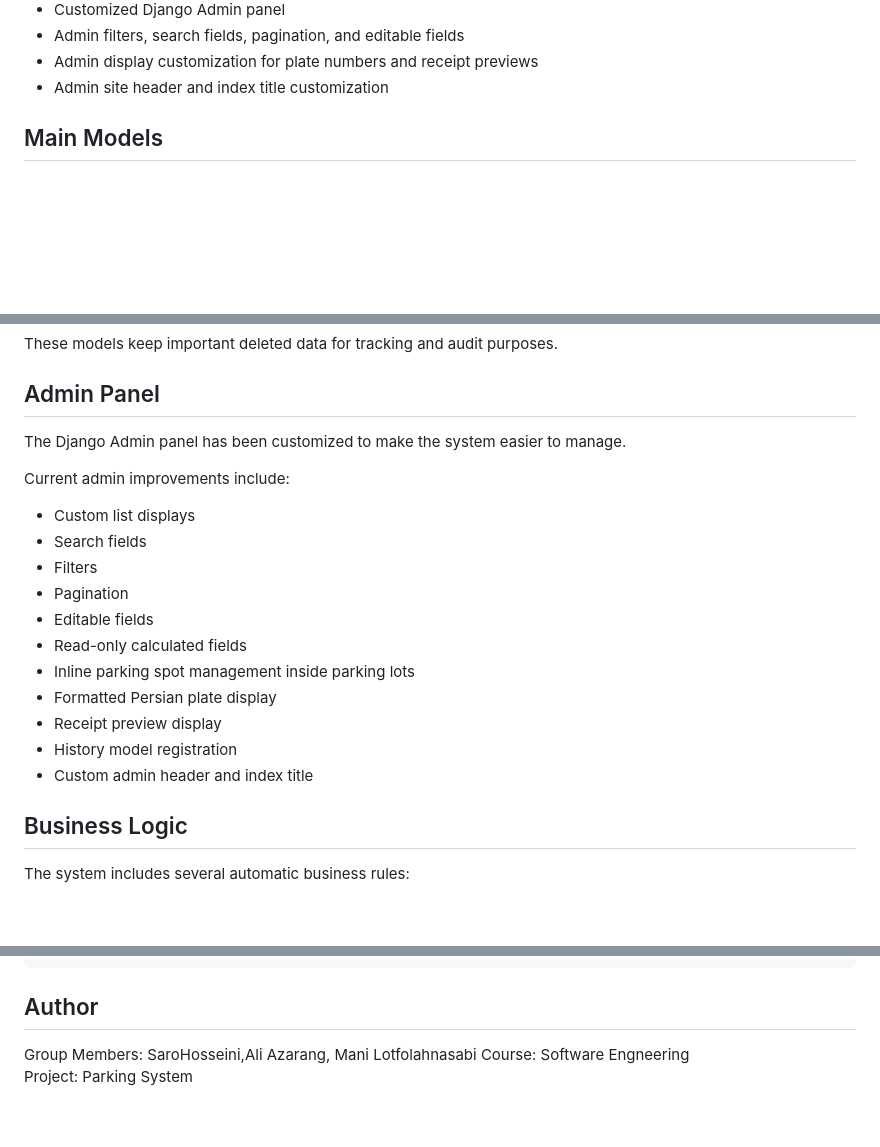
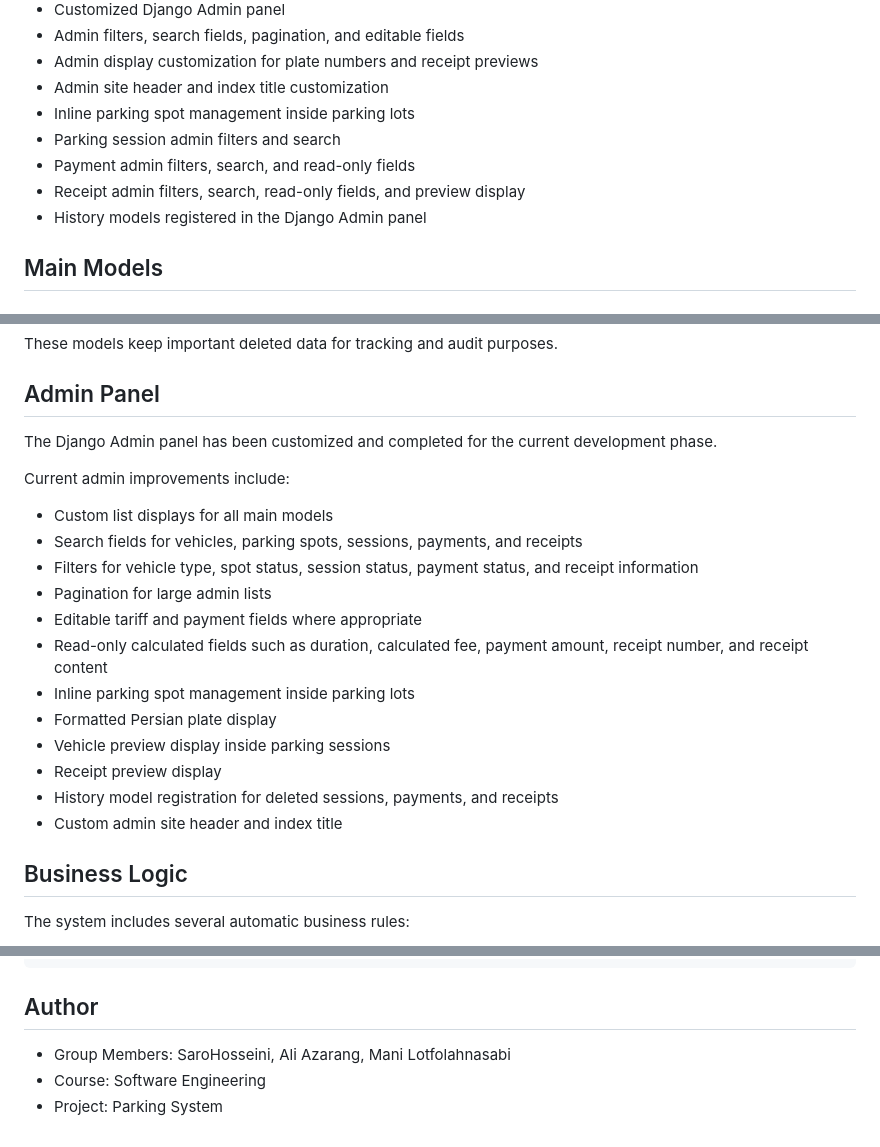
Before and after one commit to SaroHosseini/Parking-System, a Markdown page: README.MD, 3 parts joined by grey strips. Drawn GitHub-style; blank space fills up the shorter version.

Commit message:
Update README project status and admin features

```diff
--- a/README.MD
+++ b/README.MD
@@ -37,6 +37,11 @@ The project is being developed step by step, starting with the core management p
 - Admin filters, search fields, pagination, and editable fields
 - Admin display customization for plate numbers and receipt previews
 - Admin site header and index title customization
+- Inline parking spot management inside parking lots
+- Parking session admin filters and search
+- Payment admin filters, search, and read-only fields
+- Receipt admin filters, search, read-only fields, and preview display
+- History models registered in the Django Admin panel
 
 ## Main Models
 
@@ -80,21 +85,22 @@ These models keep important deleted data for tracking and audit purposes.
 
 ## Admin Panel
 
-The Django Admin panel has been customized to make the system easier to manage.
+The Django Admin panel has been customized and completed for the current development phase.
 
 Current admin improvements include:
 
-- Custom list displays
-- Search fields
-- Filters
-- Pagination
-- Editable fields
-- Read-only calculated fields
+- Custom list displays for all main models
+- Search fields for vehicles, parking spots, sessions, payments, and receipts
+- Filters for vehicle type, spot status, session status, payment status, and receipt information
+- Pagination for large admin lists
+- Editable tariff and payment fields where appropriate
+- Read-only calculated fields such as duration, calculated fee, payment amount, receipt number, and receipt content
 - Inline parking spot management inside parking lots
 - Formatted Persian plate display
+- Vehicle preview display inside parking sessions
 - Receipt preview display
-- History model registration
-- Custom admin header and index title
+- History model registration for deleted sessions, payments, and receipts
+- Custom admin site header and index title
 
 ## Business Logic
 
@@ -196,6 +202,6 @@ Create a file named .env in the project root and add the following variables:
 
 ## Author
 
-Group Members: SaroHosseini,Ali Azarang, Mani Lotfolahnasabi
-Course: Software Engneering
-Project: Parking System
+- Group Members: SaroHosseini, Ali Azarang, Mani Lotfolahnasabi
+- Course: Software Engineering
+- Project: Parking System
```
Also changed, not shown: other parts of README.MD (+2 -2 lines).
